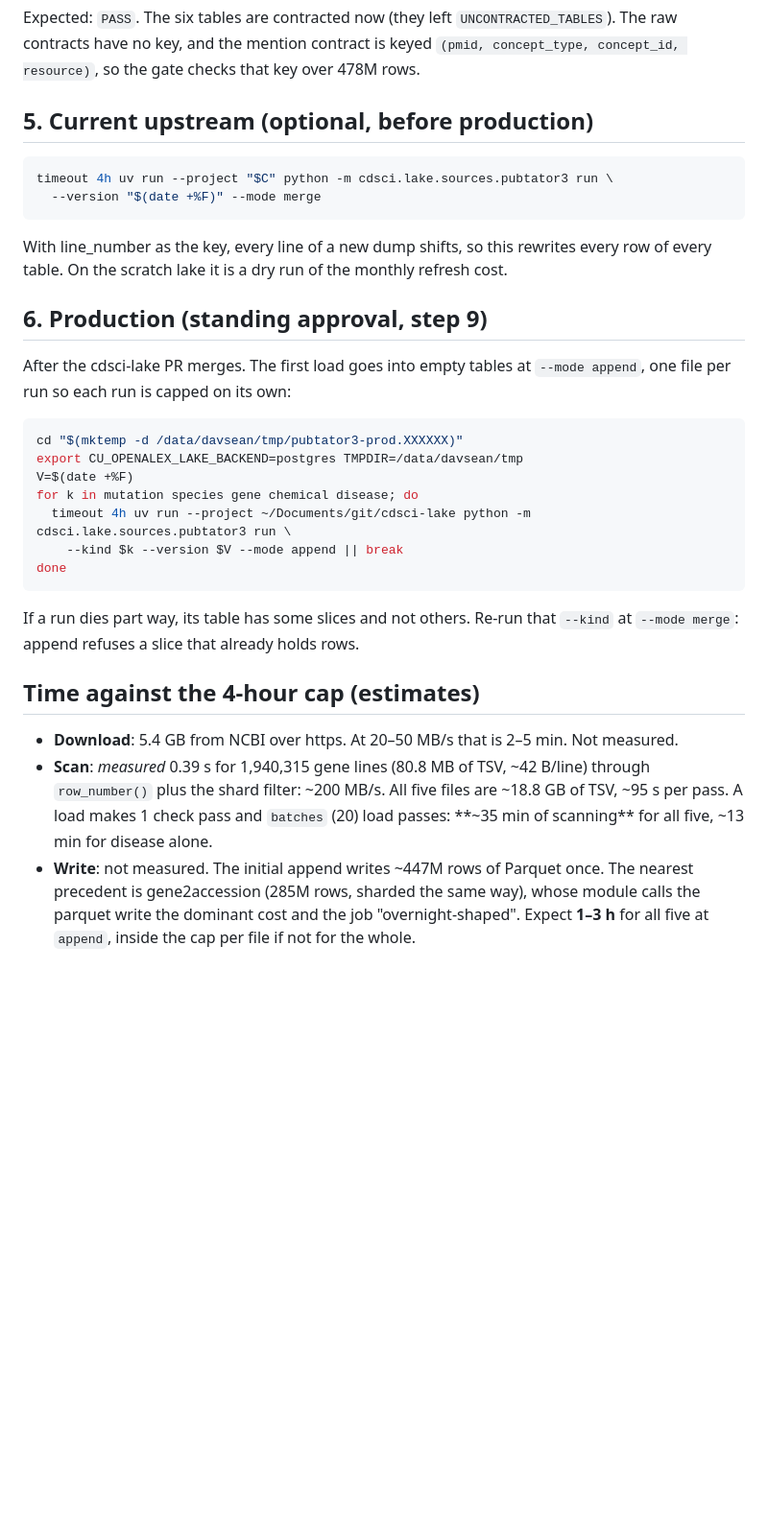
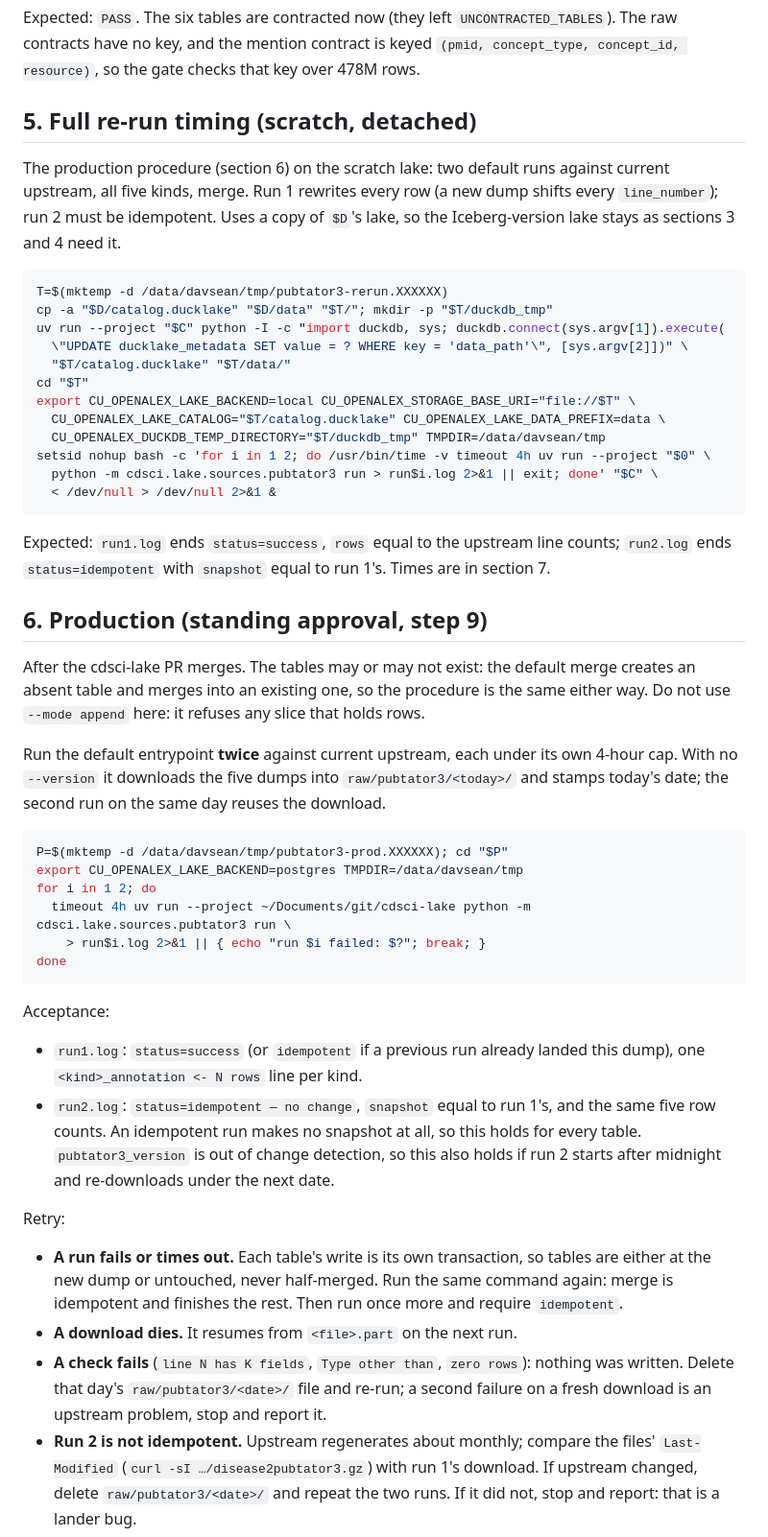
Before and after one commit to seandavi/bioc-on-ice, a Markdown page: scripts/migrate/pubtator3-supervisor.md, the part around one of its changes. Shown at 96% size. Rendered like a GitHub page; blank space fills up the shorter version.

Commit message:
scripts/migrate: PubTator3 runbook: production is two default merge runs, retry, measured full re-run timing (#183)
Co-Authored-By: Claude <noreply@anthropic.com>

````diff
--- a/scripts/migrate/pubtator3-supervisor.md
+++ b/scripts/migrate/pubtator3-supervisor.md
@@ -104,42 +101,73 @@ Expected: `PASS`. The six tables are contracted now (they left
 keyed `(pmid, concept_type, concept_id, resource)`, so the gate checks that key over
 478M rows.
 
-## 5. Current upstream (optional, before production)
+## 5. Full re-run timing (scratch, detached)
+
+The production procedure (section 6) on the scratch lake: two default runs against
+current upstream, all five kinds, merge. Run 1 rewrites every row (a new dump shifts
+every `line_number`); run 2 must be idempotent. Uses a copy of `$D`'s lake, so the
+Iceberg-version lake stays as sections 3 and 4 need it.
 
 ```bash
-timeout 4h uv run --project "$C" python -m cdsci.lake.sources.pubtator3 run \
-  --version "$(date +%F)" --mode merge
+T=$(mktemp -d /data/davsean/tmp/pubtator3-rerun.XXXXXX)
+cp -a "$D/catalog.ducklake" "$D/data" "$T/"; mkdir -p "$T/duckdb_tmp"
+uv run --project "$C" python -I -c "import duckdb, sys; duckdb.connect(sys.argv[1]).execute(
+  \"UPDATE ducklake_metadata SET value = ? WHERE key = 'data_path'\", [sys.argv[2]])" \
+  "$T/catalog.ducklake" "$T/data/"
+cd "$T"
+export CU_OPENALEX_LAKE_BACKEND=local CU_OPENALEX_STORAGE_BASE_URI="file://$T" \
+  CU_OPENALEX_LAKE_CATALOG="$T/catalog.ducklake" CU_OPENALEX_LAKE_DATA_PREFIX=data \
+  CU_OPENALEX_DUCKDB_TEMP_DIRECTORY="$T/duckdb_tmp" TMPDIR=/data/davsean/tmp
+setsid nohup bash -c 'for i in 1 2; do /usr/bin/time -v timeout 4h uv run --project "$0" \
+  python -m cdsci.lake.sources.pubtator3 run > run$i.log 2>&1 || exit; done' "$C" \
+  < /dev/null > /dev/null 2>&1 &
 ```
 
-With line_number as the key, every line of a new dump shifts, so this rewrites every
-row of every table. On the scratch lake it is a dry run of the monthly refresh cost.
+Expected: `run1.log` ends `status=success`, `rows` equal to the upstream line counts;
+`run2.log` ends `status=idempotent` with `snapshot` equal to run 1's. Times are in
+section 7.
 
 ## 6. Production (standing approval, step 9)
 
-After the cdsci-lake PR merges. The first load goes into empty tables at
-`--mode append`, one file per run so each run is capped on its own:
+After the cdsci-lake PR merges. The tables may or may not exist: the default merge
+creates an absent table and merges into an existing one, so the procedure is the same
+either way. Do not use `--mode append` here: it refuses any slice that holds rows.
+
+Run the default entrypoint **twice** against current upstream, each under its own
+4-hour cap. With no `--version` it downloads the five dumps into
+`raw/pubtator3/<today>/` and stamps today's date; the second run on the same day
+reuses the download.
 
 ```bash
-cd "$(mktemp -d /data/davsean/tmp/pubtator3-prod.XXXXXX)"
+P=$(mktemp -d /data/davsean/tmp/pubtator3-prod.XXXXXX); cd "$P"
 export CU_OPENALEX_LAKE_BACKEND=postgres TMPDIR=/data/davsean/tmp
-V=$(date +%F)
-for k in mutation species gene chemical disease; do
+for i in 1 2; do
   timeout 4h uv run --project ~/Documents/git/cdsci-lake python -m cdsci.lake.sources.pubtator3 run \
-    --kind $k --version $V --mode append || break
+    > run$i.log 2>&1 || { echo "run $i failed: $?"; break; }
 done
 ```
 
-If a run dies part way, its table has some slices and not others. Re-run that
-`--kind` at `--mode merge`: append refuses a slice that already holds rows.
+Acceptance:
 
-## Time against the 4-hour cap (estimates)
+- `run1.log`: `status=success` (or `idempotent` if a previous run already landed
+  this dump), one `<kind>_annotation <- N rows` line per kind.
+- `run2.log`: `status=idempotent — no change`, `snapshot` equal to run 1's, and the
+  same five row counts. An idempotent run makes no snapshot at all, so this holds for
+  every table. `pubtator3_version` is out of change detection, so this also holds if
+  run 2 starts after midnight and re-downloads under the next date.
 
-- **Download**: 5.4 GB from NCBI over https. At 20–50 MB/s that is 2–5 min. Not measured.
-- **Scan**: *measured* 0.39 s for 1,940,315 gene lines (80.8 MB of TSV, ~42 B/line)
-  through `row_number()` plus the shard filter: ~200 MB/s. All five files are ~18.8 GB
-  of TSV, ~95 s per pass. A load makes 1 check pass and `batches` (20) load passes:
-  **~35 min of scanning** for all five, ~13 min for disease alone.
-- **Write**: not measured. The initial append writes ~447M rows of Parquet once. The
-  nearest precedent is gene2accession (285M rows, sharded the same way), whose module
-  calls the parquet write the dominant cost and the job "overnight-shaped". Expect
-  **1–3 h** for all five at `append`, inside the cap per file if not for the whole.
+Retry:
+
+- **A run fails or times out.** Each table's write is its own transaction, so tables
+  are either at the new dump or untouched, never half-merged. Run the same command
+  again: merge is idempotent and finishes the rest. Then run once more and require
+  `idempotent`.
+- **A download dies.** It resumes from `<file>.part` on the next run.
+- **A check fails** (`line N has K fields`, `Type other than`, `zero rows`): nothing
+  was written. Delete that day's `raw/pubtator3/<date>/` file and re-run; a second
+  failure on a fresh download is an upstream problem, stop and report it.
+- **Run 2 is not idempotent.** Upstream regenerates about monthly; compare the files'
+  `Last-Modified` (`curl -sI …/disease2pubtator3.gz`) with run 1's download. If
+  upstream changed, delete `raw/pubtator3/<date>/` and repeat the two runs. If it did
+  not, stop and report: that is a lander bug.
+
````
Also changed, not shown: other parts of scripts/migrate/pubtator3-supervisor.md (+31 -14 lines).
